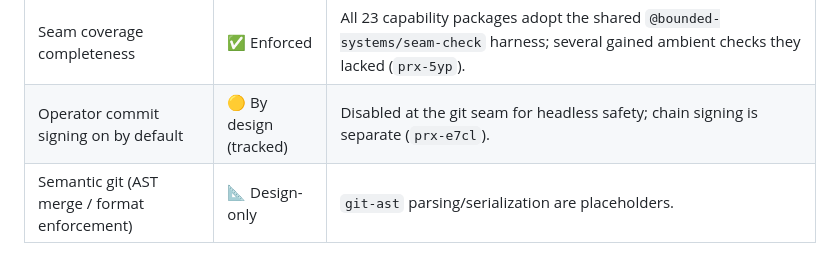
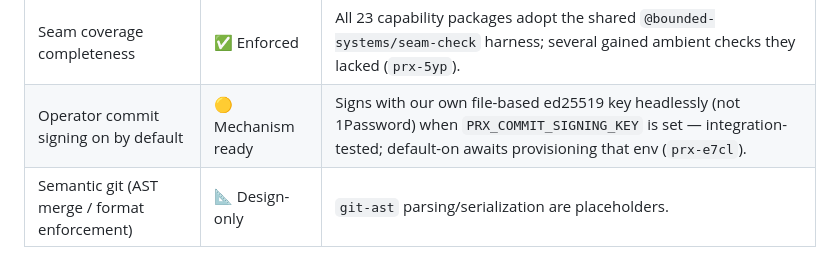
Before and after one commit to bounded-systems/trust, a Markdown page: README.md, the part around the change. Drawn GitHub-style.

```diff
--- a/README.md
+++ b/README.md
@@ -50,7 +50,7 @@ substance. Instead we publish the mechanisms below.
 | Signed-derivation **verification** in the pipeline | 🟡 Partial | Opt-in (`PRX_REQUIRE_SIGNED_DERIVATIONS`), git effects only, fail-open. |
 | Effect-ownership verification on the live path | ✅ Enforced | Wired into the merge gate `projectProvenanceAxis`; a signed effect from a non-owning producer fails closed (prx#759). |
 | Seam coverage completeness | ✅ Enforced | All 23 capability packages adopt the shared `@bounded-systems/seam-check` harness; several gained ambient checks they lacked (`prx-5yp`). |
-| Operator commit signing on by default | 🟡 By design (tracked) | Disabled at the git seam for headless safety; chain signing is separate (`prx-e7cl`). |
+| Operator commit signing on by default | 🟡 Mechanism ready | Signs with our own file-based ed25519 key headlessly (not 1Password) when `PRX_COMMIT_SIGNING_KEY` is set — integration-tested; default-on awaits provisioning that env (`prx-e7cl`). |
 | Semantic git (AST merge / format enforcement) | 📐 Design-only | `git-ast` parsing/serialization are placeholders. |
 
 See **[CLAIMS.md](./CLAIMS.md)** for evidence paths and the open beads behind each
```
Also changed, not shown: CLAIMS.md (+1 -1 lines).
